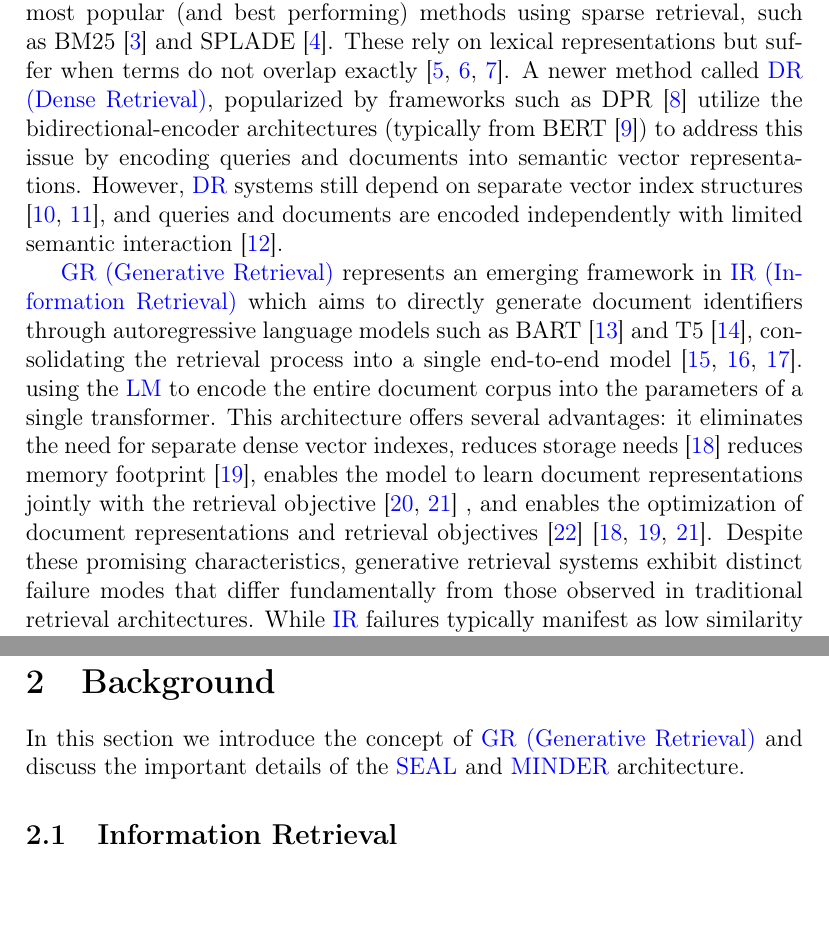
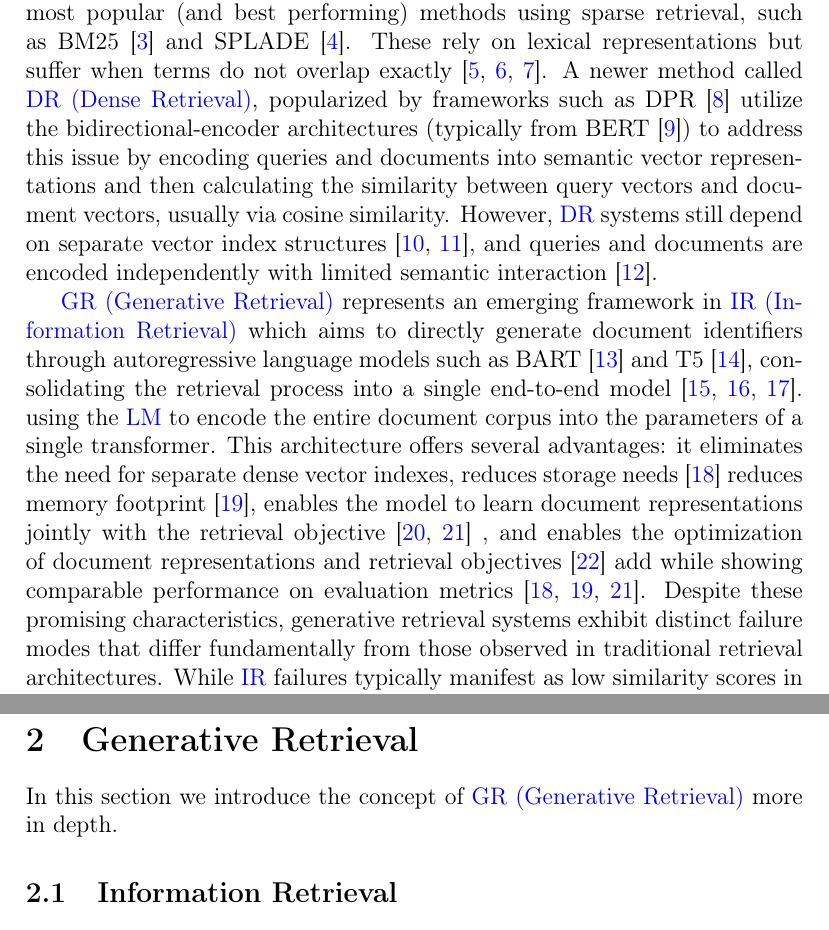
Before and after one commit to richietk/thesis, a LaTeX document (tex/struct.tex, which reads tex/main.tex): two parts of pages 3 and 5 of 50, joined at a grey line, cut so that both start at the same text. Compiled offline with pdfLaTeX.

```diff
--- a/tex/main.tex
+++ b/tex/main.tex
@@ -3,13 +3,14 @@
 
 \section{Introduction}
 
-\gf{IR}, as defined by \href{https://en.wikipedia.org/wiki/Information_retrieval}{Wikipedia} is ``the task of identifying and retrieving information system resources that are relevant to an information need.'' Traditionally, \gf{IR} has long been structured around the ``index-retrieve-then-rank'' pipeline \cite{10.1145/3589335.3641239, Metzler_2021}, with the most popular (and best performing) methods using sparse retrieval, such as BM25 \cite{bm25robertson2009} and SPLADE \cite{splade10.1145/3404835.3463098}. These rely on lexical representations but suffer when terms do not overlap exactly \cite{Choi_2022,     biswas2024efficientinterpretableinformationretrieval, gao2021coilrevisitexactlexical}. A newer method called \gf{DR}, popularized by frameworks such as DPR \cite{karpukhin2020densepassageretrievalopendomain} utilize the bidirectional-encoder architectures (typically from BERT \cite{devlin-etal-2019-bert}) to address this issue by encoding queries and documents into semantic vector representations. However, \gs{DR} systems still depend on separate vector index structures \cite{xiong2020approximatenearestneighbornegative, li2023constructingtreebasedindexefficient}, and queries and documents are encoded independently with limited semantic interaction \cite{ni2021largedualencodersgeneralizable}. %todo is this a bad thing?
+\gf{IR}, as defined by \href{https://en.wikipedia.org/wiki/Information_retrieval}{Wikipedia} is ``the task of identifying and retrieving information system resources that are relevant to an information need.'' Traditionally, \gf{IR} has long been structured around the ``index-retrieve-then-rank'' pipeline \cite{10.1145/3589335.3641239, Metzler_2021}, with the most popular (and best performing) methods using sparse retrieval, such as BM25 \cite{bm25robertson2009} and SPLADE \cite{splade10.1145/3404835.3463098}. These rely on lexical representations but suffer when terms do not overlap exactly \cite{Choi_2022,     biswas2024efficientinterpretableinformationretrieval, gao2021coilrevisitexactlexical}. A newer method called \gf{DR}, popularized by frameworks such as DPR \cite{karpukhin2020densepassageretrievalopendomain} utilize the bidirectional-encoder architectures (typically from BERT \cite{devlin-etal-2019-bert}) to address this issue by encoding queries and documents into semantic vector representations and then calculating the similarity between query vectors and document vectors, usually via cosine similarity. However, \gs{DR} systems still depend on separate vector index structures \cite{xiong2020approximatenearestneighbornegative, li2023constructingtreebasedindexefficient}, and queries and documents are encoded independently with limited semantic interaction \cite{ni2021largedualencodersgeneralizable}. %todo is this a bad thing?
 
 \gf{GR} represents an emerging framework in \gf{IR} which aims to directly generate document identifiers through autoregressive language models such as BART \cite{lewis-etal-2020-bart} and T5 \cite{t5-raffel2023exploringlimitstransferlearning}, consolidating the retrieval process into a single end-to-end model \cite{zhang2024generativeretrievaltermset, li2025matchinggenerationsurveygenerative, kuo2024surveygenerativeinformationretrieval}. %todo recheck the latter part
 using the \gs{LM} to encode the entire document corpus into the parameters of a single transformer. %todo cite
 This architecture offers several advantages: it eliminates the need for separate dense vector indexes, reduces storage needs \cite{bevilacqua2022autoregressivesearchenginesgenerating} %todo check
 reduces memory footprint \cite{zeng2024planningaheadgenerativeretrieval}, enables the model to learn document representations jointly with the retrieval objective \cite{sun2023learningtokenizegenerativeretrieval, tang2024listwisegenerativeretrievalmodels} %todo recheck
 , and enables the optimization of document representations and retrieval objectives \cite{TODO} %todo too vague?
+add while showing comparable performance on evaluation metrics
 \cite{bevilacqua2022autoregressivesearchenginesgenerating, zeng2024planningaheadgenerativeretrieval, tang2024listwisegenerativeretrievalmodels}.  %todo citations for specfific claims, not end of sentence todo!
 Despite these promising characteristics, generative retrieval systems exhibit distinct failure modes that differ fundamentally from those observed in traditional retrieval architectures. While \gs{IR} failures typically manifest as low similarity scores in vector space, generative retrieval failures can include hallucination of non-existent document identifiers, incorrect pruning during autoregressive generation, poor performance on dynamically expanding corpora, and challenges with scalability \cite{Metzler_2021, Ji_2023, zeng2024planningaheadgenerativeretrieval, pradeep2023doesgenerativeretrievalscale}, among others. %TODO cite each citation to specific failure mentioned
 It is also worth noting that some \gs{GR} implementations employ auxiliary data structures for constrained generation, making them not fully end-to-end differentiable.\textbf{recheck}
@@ -46,9 +47,12 @@
 
 \pagebreak
 
-\section{Background}
+\section{Generative Retrieval}
 
-In this section we introduce the concept of \gf{GR} and discuss the important details of the \gs{SEAL} and \gs{MINDER} architecture.
+In this section we introduce the concept of \gf{GR} more in depth.
+
+
+
 
 \subsection{Information Retrieval}
 
```
Also changed, not shown: tex/appendix.tex (+5 -0 lines), tex/assets/MyThesisStructure.pdf (added), tex/assets/background.pdf (added), tex/assets/logoDepartment.pdf (added), tex/struct.pdf (added), tex/main.tex (3 more changed lines), 1 other file.
